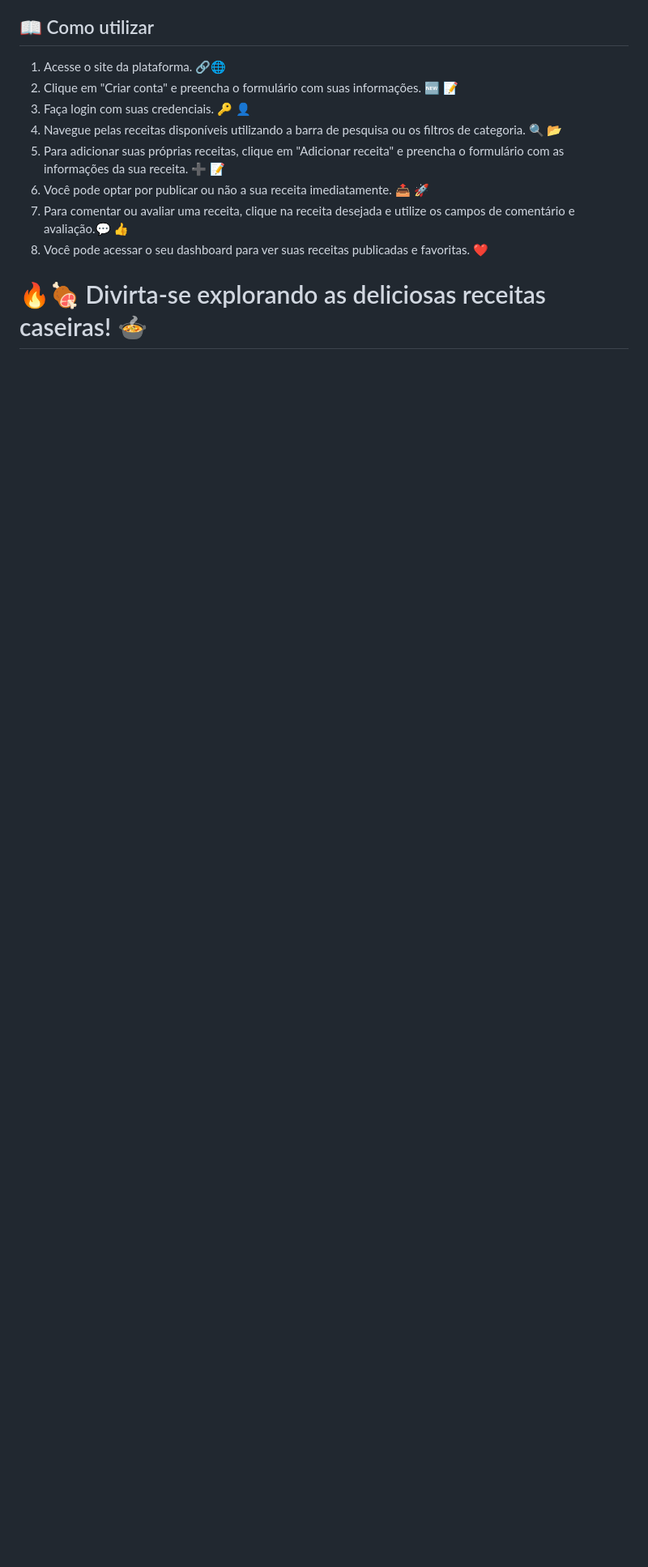
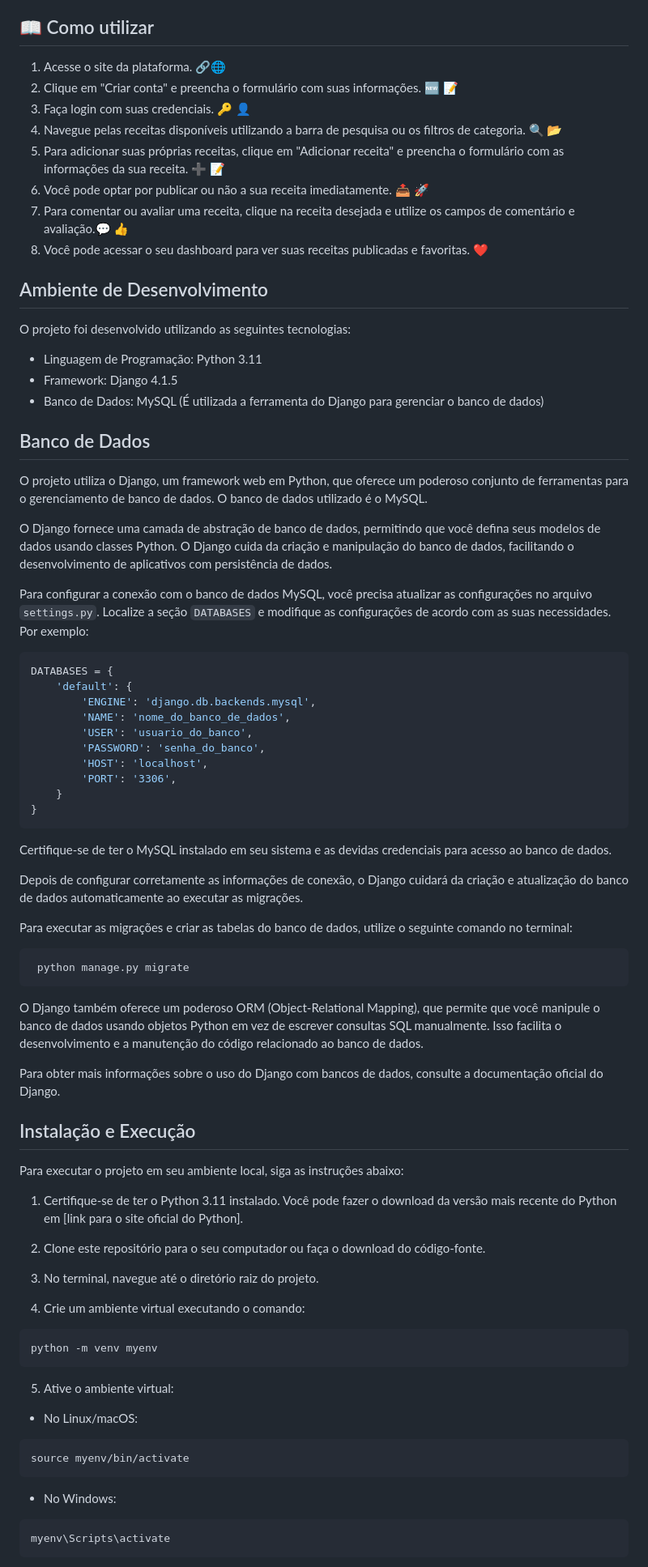
Before and after one commit to NP-Barros/django-projeto1, a Markdown page: README.md, the part around one of its changes. Shown at 81% size. GitHub-like rendering; blank space fills up the shorter version.

````diff
--- a/README.md
+++ b/README.md
@@ -47,4 +47,70 @@ Plataforma voltada para idosos que desejam compartilhar suas receitas e para aqu
 7. Para comentar ou avaliar uma receita, clique na receita desejada e utilize os campos de comentário e avaliação.:speech_balloon: :thumbsup:
 8. Você pode acessar o seu dashboard para ver suas receitas publicadas e favoritas. :heart:
 
-# :fire::meat_on_bone: Divirta-se explorando as deliciosas receitas caseiras! :stew:
+
+## Ambiente de Desenvolvimento
+
+O projeto foi desenvolvido utilizando as seguintes tecnologias:
+
+- Linguagem de Programação: Python 3.11
+- Framework: Django 4.1.5
+- Banco de Dados: MySQL (É utilizada a ferramenta do Django para gerenciar o banco de dados)
+
+## Banco de Dados
+
+O projeto utiliza o Django, um framework web em Python, que oferece um poderoso conjunto de ferramentas para o gerenciamento de banco de dados. O banco de dados utilizado é o MySQL.
+
+O Django fornece uma camada de abstração de banco de dados, permitindo que você defina seus modelos de dados usando classes Python. O Django cuida da criação e manipulação do banco de dados, facilitando o desenvolvimento de aplicativos com persistência de dados.
+
+Para configurar a conexão com o banco de dados MySQL, você precisa atualizar as configurações no arquivo `settings.py`. Localize a seção `DATABASES` e modifique as configurações de acordo com as suas necessidades. Por exemplo:
+
+```python
+DATABASES = {
+    'default': {
+        'ENGINE': 'django.db.backends.mysql',
+        'NAME': 'nome_do_banco_de_dados',
+        'USER': 'usuario_do_banco',
+        'PASSWORD': 'senha_do_banco',
+        'HOST': 'localhost',
+        'PORT': '3306',
+    }
+}
+ ```
+Certifique-se de ter o MySQL instalado em seu sistema e as devidas credenciais para acesso ao banco de dados.
+
+Depois de configurar corretamente as informações de conexão, o Django cuidará da criação e atualização do banco de dados automaticamente ao executar as migrações.
+
+Para executar as migrações e criar as tabelas do banco de dados, utilize o seguinte comando no terminal:
+```
+ python manage.py migrate
+ ```
+O Django também oferece um poderoso ORM (Object-Relational Mapping), que permite que você manipule o banco de dados usando objetos Python em vez de escrever consultas SQL manualmente. Isso facilita o desenvolvimento e a manutenção do código relacionado ao banco de dados.
+
+Para obter mais informações sobre o uso do Django com bancos de dados, consulte a documentação oficial do Django.
+
+
+
+## Instalação e Execução
+Para executar o projeto em seu ambiente local, siga as instruções abaixo:
+
+1. Certifique-se de ter o Python 3.11 instalado. Você pode fazer o download da versão mais recente do Python em [link para o site oficial do Python].
+
+2. Clone este repositório para o seu computador ou faça o download do código-fonte.
+
+3. No terminal, navegue até o diretório raiz do projeto.
+
+4. Crie um ambiente virtual executando o comando:
+ ```
+python -m venv myenv
+```
+
+5. Ative o ambiente virtual:
+- No Linux/macOS:
+```
+source myenv/bin/activate
+```
+- No Windows:
+```
+myenv\Scripts\activate
+```
+
````
Also changed, not shown: other parts of README.md (+87 -0 lines).
